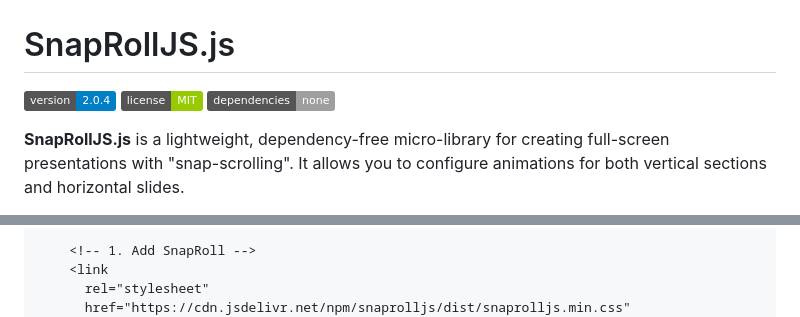
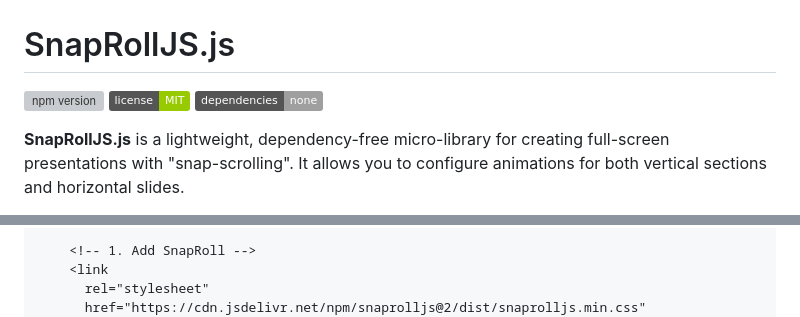
Before and after one commit to Wilfram/SnapRollJS, a Markdown page: readme.md, 2 parts joined by grey strips. Rendered like a GitHub page; badges without logos; grey boxes are pictures that could not be loaded.

Commit message:
fix: Update version badge and CDN links to version 2.0

```diff
--- a/readme.md
+++ b/readme.md
@@ -1,6 +1,6 @@
 # SnapRollJS.js
 
-![Version](https://img.shields.io/badge/version-2.0.4-blue)
+![npm version](https://img.shields.io/npm/v/snaprolljs.svg)
 ![License](https://img.shields.io/badge/license-MIT-green)
 ![Dependencies](https://img.shields.io/badge/dependencies-none-lightgrey)
 
@@ -34,5 +34,5 @@ The easiest way to get started is by using the CDN links. Simply add the CSS to
     <!-- 1. Add SnapRoll -->
     <link
       rel="stylesheet"
-      href="https://cdn.jsdelivr.net/npm/snaprolljs/dist/snaprolljs.min.css"
+      href="https://cdn.jsdelivr.net/npm/snaprolljs@2/dist/snaprolljs.min.css"
     />
```
Also changed, not shown: other parts of readme.md (+1 -1 lines).
